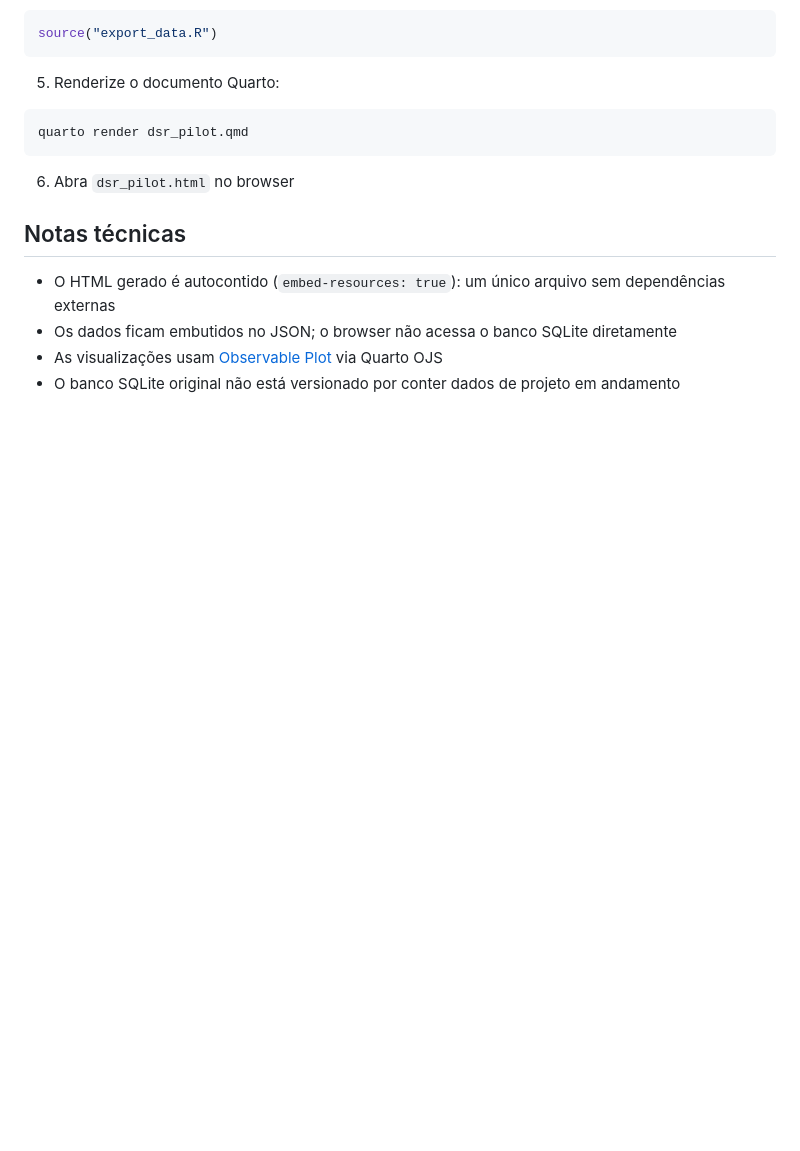
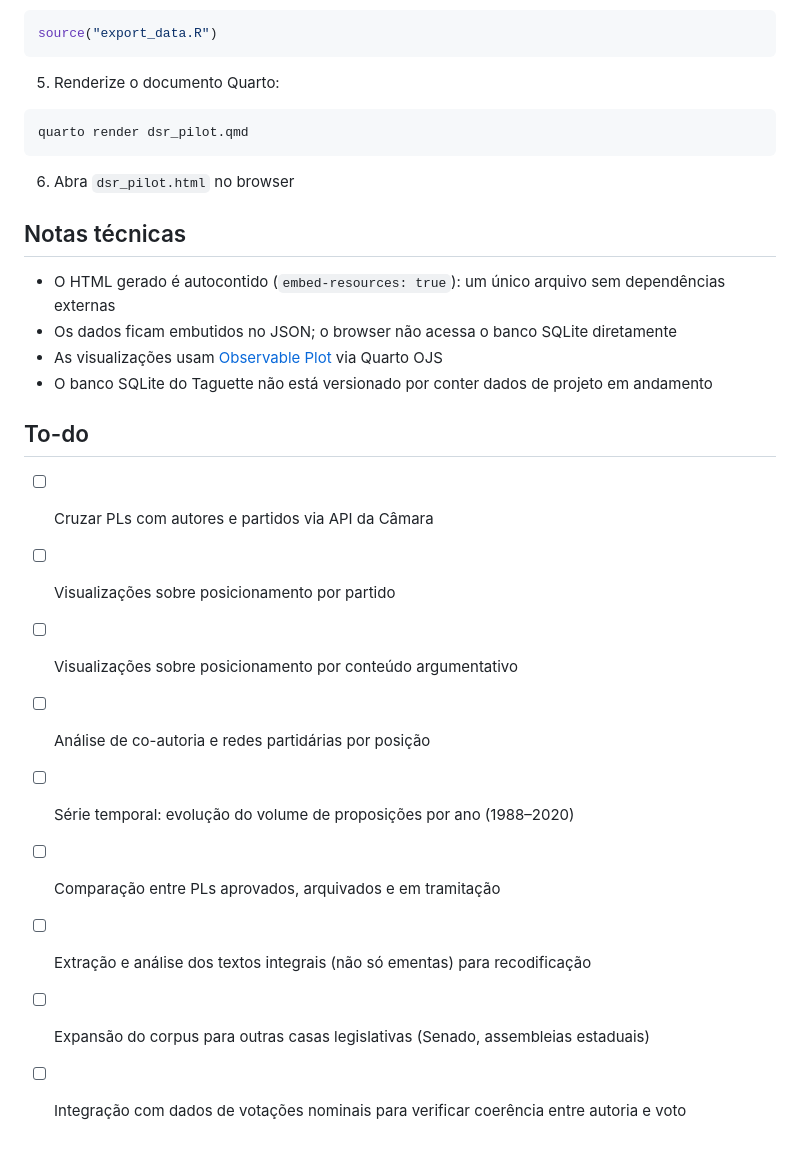
Before and after one commit to LuizPF42/dsr-pls-2018-2020, a Markdown page: README.md, the part around one of its changes. GitHub-like rendering; blank space fills up the shorter version.

```diff
--- a/README.md
+++ b/README.md
@@ -83,4 +79,16 @@ quarto render dsr_pilot.qmd
 - O HTML gerado é autocontido (`embed-resources: true`): um único arquivo sem dependências externas
 - Os dados ficam embutidos no JSON; o browser não acessa o banco SQLite diretamente
 - As visualizações usam [Observable Plot](https://observablehq.com/plot/) via Quarto OJS
-- O banco SQLite original não está versionado por conter dados de projeto em andamento
+- O banco SQLite do Taguette não está versionado por conter dados de projeto em andamento
+
+## To-do
+
+- [ ] Cruzar PLs com autores e partidos via API da Câmara
+- [ ] Visualizações sobre posicionamento por partido
+- [ ] Visualizações sobre posicionamento por conteúdo argumentativo
+- [ ] Análise de co-autoria e redes partidárias por posição
+- [ ] Série temporal: evolução do volume de proposições por ano (1988–2020)
+- [ ] Comparação entre PLs aprovados, arquivados e em tramitação
+- [ ] Extração e análise dos textos integrais (não só ementas) para recodificação
+- [ ] Expansão do corpus para outras casas legislativas (Senado, assembleias estaduais)
+- [ ] Integração com dados de votações nominais para verificar coerência entre autoria e voto
```
Also changed, not shown: other parts of README.md (+4 -8 lines).
